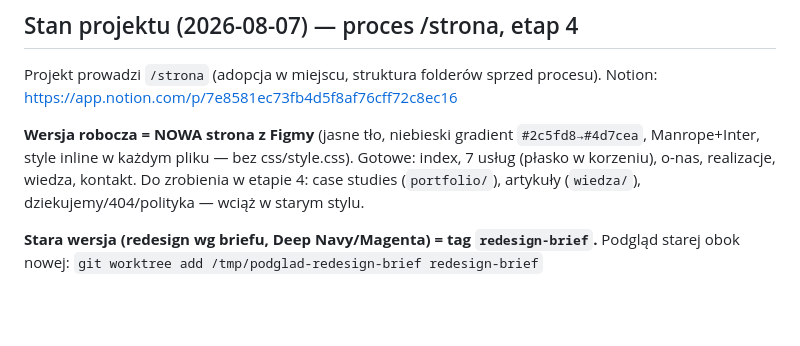
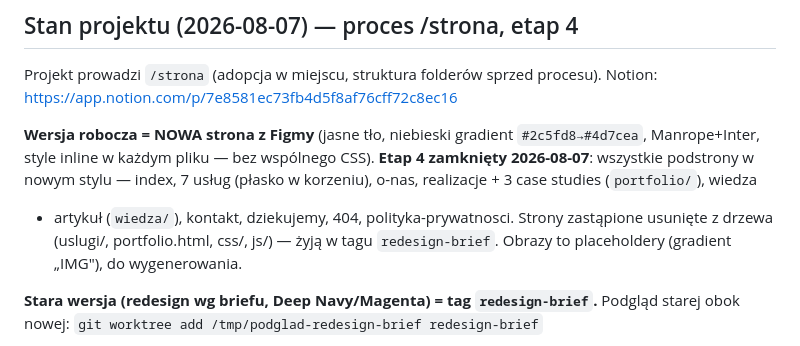
Before and after one commit to codeandpixelpl/code-and-pixel-strona, a Markdown page: CLAUDE.md, the part around the change. Rendered like a GitHub page; blank space fills up the shorter version.

Commit message:
etap 4: zamknięcie — CLAUDE.md zaktualizowany, Notion odhaczony
Co-Authored-By: Claude Fable 5 <noreply@anthropic.com>

```diff
--- a/CLAUDE.md
+++ b/CLAUDE.md
@@ -8,10 +8,12 @@ Projekt prowadzi `/strona` (adopcja w miejscu, struktura folderów sprzed proces
 Notion: https://app.notion.com/p/7e8581ec73fb4d5f8af76cff72c8ec16
 
 **Wersja robocza = NOWA strona z Figmy** (jasne tło, niebieski gradient
-`#2c5fd8→#4d7cea`, Manrope+Inter, style inline w każdym pliku — bez css/style.css).
-Gotowe: index, 7 usług (płasko w korzeniu), o-nas, realizacje, wiedza, kontakt.
-Do zrobienia w etapie 4: case studies (`portfolio/`), artykuły (`wiedza/`),
-dziekujemy/404/polityka — wciąż w starym stylu.
+`#2c5fd8→#4d7cea`, Manrope+Inter, style inline w każdym pliku — bez wspólnego CSS).
+**Etap 4 zamknięty 2026-08-07**: wszystkie podstrony w nowym stylu — index, 7 usług
+(płasko w korzeniu), o-nas, realizacje + 3 case studies (`portfolio/`), wiedza
++ artykuł (`wiedza/`), kontakt, dziekujemy, 404, polityka-prywatnosci.
+Strony zastąpione usunięte z drzewa (uslugi/, portfolio.html, css/, js/) — żyją
+w tagu `redesign-brief`. Obrazy to placeholdery (gradient „IMG"), do wygenerowania.
 
 **Stara wersja (redesign wg briefu, Deep Navy/Magenta) = tag `redesign-brief`.**
 Podgląd starej obok nowej: `git worktree add /tmp/podglad-redesign-brief redesign-brief`
```
